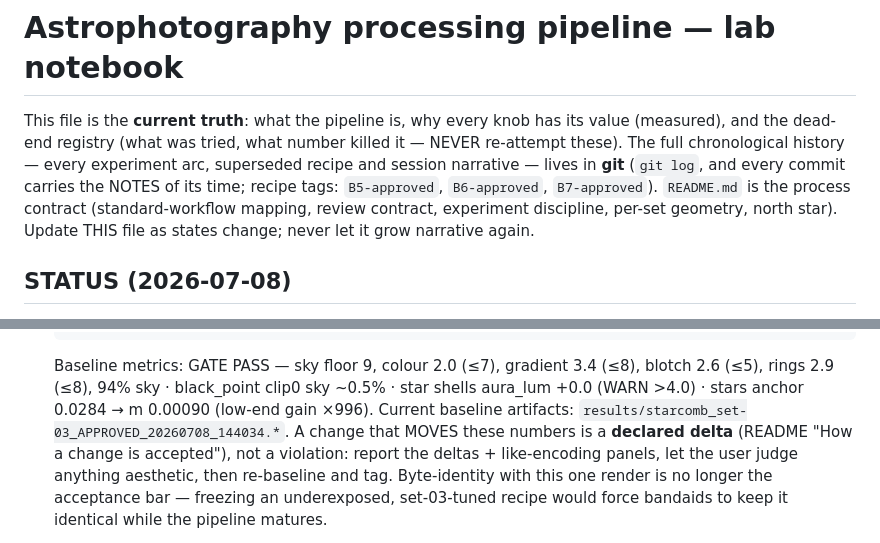
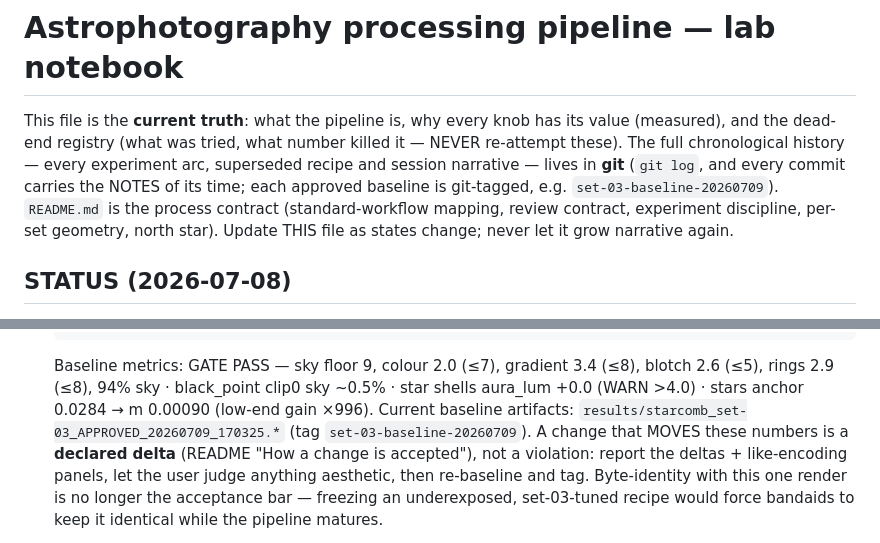
Before and after one commit to mufon609/astro-imaging, a Markdown page: NOTES.md, 2 parts joined by grey strips. Rendered like a GitHub page.

Commit message:
Re-baseline set-03 under the new contract; drop retired-recipe tag references
Rebuilt the set-03 baseline artifacts with current code (extended-object sky
mask) and tagged the commit `set-03-baseline-20260709`. Metrics are unchanged
from the recorded baseline: gate PASS, sky floor 9, colour 2.0, gradient 3.4,
blotch 2.6, rings 2.9, 94% sky; star shells aura_lum +0.0; stars anchor 0.0284
-> m 0.00090. The superseded artifacts are removed — the tag is the record, the
file is disposable.

NOTES header no longer advertises the corridor-era recipe tags; an approved
baseline is now identified by its own tag.

Co-Authored-By: Claude Opus 4.8 (1M context) <noreply@anthropic.com>

```diff
--- a/NOTES.md
+++ b/NOTES.md
@@ -5,8 +5,8 @@ knob has its value (measured), and the dead-end registry (what was
 tried, what number killed it — NEVER re-attempt these). The full
 chronological history — every experiment arc, superseded recipe and
 session narrative — lives in **git** (`git log`, and every commit
-carries the NOTES of its time; recipe tags: `B5-approved`,
-`B6-approved`, `B7-approved`). `README.md` is the process contract
+carries the NOTES of its time; each approved baseline is git-tagged, e.g.
+`set-03-baseline-20260709`). `README.md` is the process contract
 (standard-workflow mapping, review contract, experiment discipline,
 per-set geometry, north star). Update THIS file as states change;
 never let it grow narrative again.
@@ -32,7 +32,8 @@ never let it grow narrative again.
   (≤8), blotch 2.6 (≤5), rings 2.9 (≤8), 94% sky · black_point clip0 sky ~0.5%
   · star shells aura_lum +0.0 (WARN >4.0) · stars anchor 0.0284 → m 0.00090
   (low-end gain ×996). Current baseline artifacts:
-  `results/starcomb_set-03_APPROVED_20260708_144034.*`. A change that MOVES
+  `results/starcomb_set-03_APPROVED_20260709_170325.*` (tag
+  `set-03-baseline-20260709`). A change that MOVES
   these numbers is a **declared delta** (README "How a change is accepted"),
   not a violation: report the deltas + like-encoding panels, let the user judge
   anything aesthetic, then re-baseline and tag. Byte-identity with this one
```
